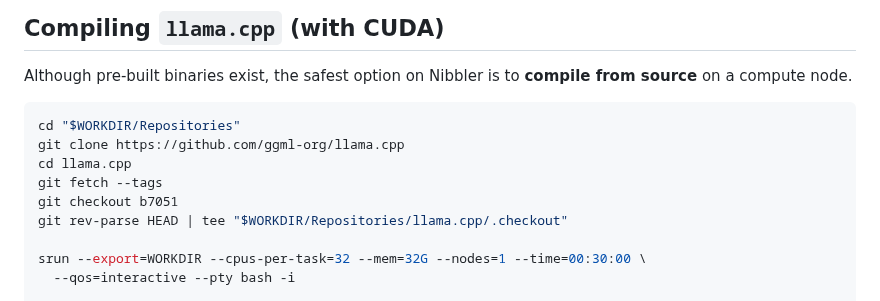
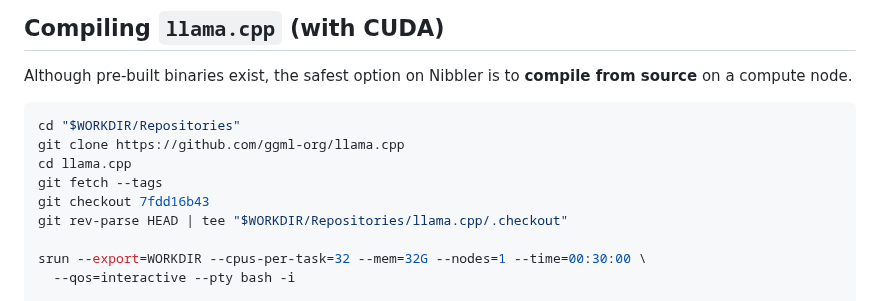
Before and after one commit to joelkuiper/variable-taxon-mapper, a Markdown page: doc/nibbler_cluster.md, the part around the change. Drawn GitHub-style.

Commit message:
Update commit of llama.cpp to 7fdd16b43
This prevents two regressions.

```diff
--- a/doc/nibbler_cluster.md
+++ b/doc/nibbler_cluster.md
@@ -120,7 +120,7 @@ cd "$WORKDIR/Repositories"
 git clone https://github.com/ggml-org/llama.cpp
 cd llama.cpp
 git fetch --tags
-git checkout b7051
+git checkout 7fdd16b43
 git rev-parse HEAD | tee "$WORKDIR/Repositories/llama.cpp/.checkout"
 
 srun --export=WORKDIR --cpus-per-task=32 --mem=32G --nodes=1 --time=00:30:00 \
```
